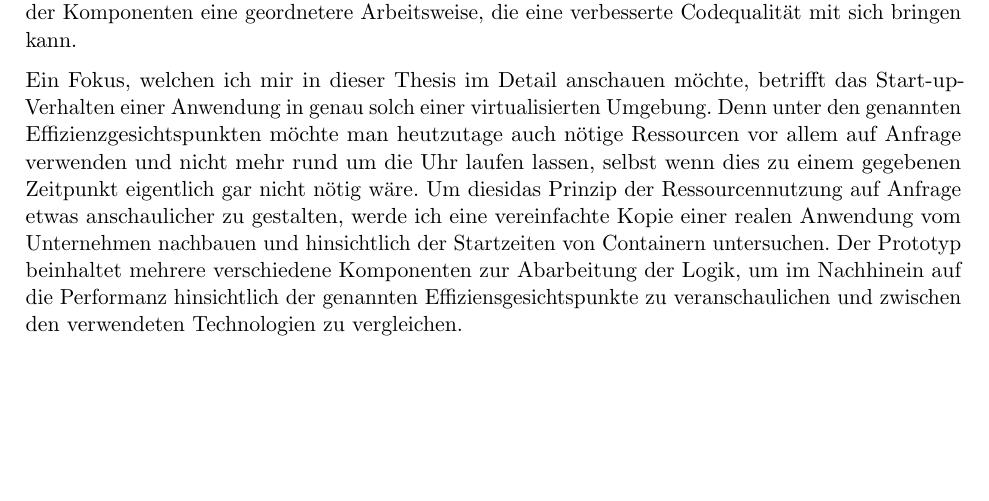
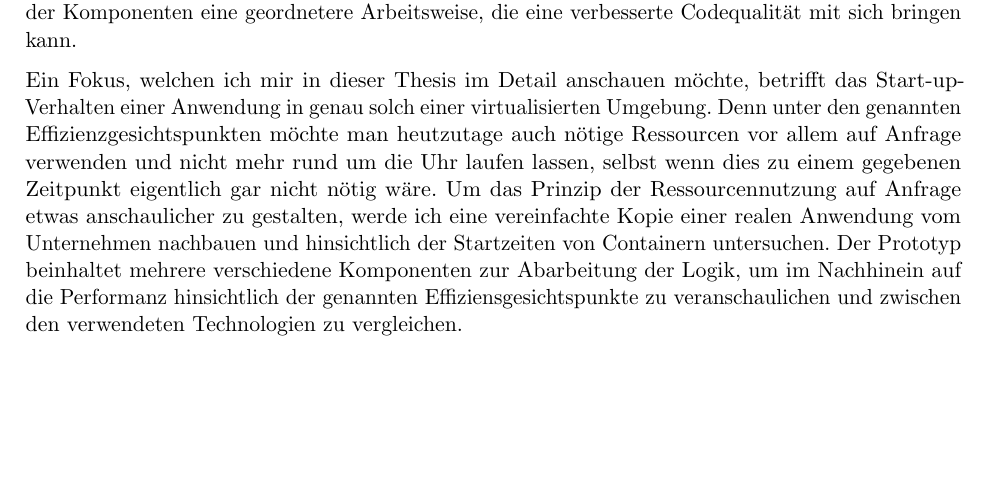
Before and after one commit to derMacon/serverless-bsc-thesis, a LaTeX thesis (thesis/thesis_main.tex, which reads thesis/kapitel/einleitung/Einleitung.tex): part of page 7 of 50, cut so that both start at the same text. Compiled offline with pdfLaTeX; an older LaTeX class or package is replaced by its successor.

Commit message:
minor updates

```diff
--- a/thesis/kapitel/einleitung/Einleitung.tex
+++ b/thesis/kapitel/einleitung/Einleitung.tex
@@ -23,4 +23,4 @@ Die Idee und die Umsetzung der Arbeit erfolgte in Zusammenarbeit mit der DPS Eng
 
 Neben diesen vor allem an das Kapital der Firma gebundenen Gründen steht auch die Wartbarkeit der implementierten Lösungen im Fokus. Mittels lose gekoppelter Elemente verschwimmt die Grenze zwischen Operation- und Entwicklungsabteilung. Projekte erleben weniger Handoffs zwischen Teams, ein Entwickler betreut ein Projekt bis in die Deploymentphase, was vorher in dem Maße nicht möglich gewesen ist. Abhängig von Abstraktion der Cloud Technologie ermöglicht die lose Kopplung der Komponenten eine geordnetere Arbeitsweise, die eine verbesserte Codequalität mit sich bringen kann.
 
-Ein Fokus, welchen ich mir in dieser Thesis im Detail anschauen möchte, betrifft das Start-up-Verhalten einer Anwendung in genau solch einer virtualisierten Umgebung. Denn unter den genannten Effizienzgesichtspunkten möchte man heutzutage auch nötige Ressourcen vor allem auf Anfrage verwenden und nicht mehr rund um die Uhr laufen lassen, selbst wenn dies zu einem gegebenen Zeitpunkt eigentlich gar nicht nötig wäre. Um diesidas Prinzip der Ressourcennutzung auf Anfrage etwas anschaulicher zu gestalten, werde ich eine vereinfachte Kopie einer realen Anwendung vom Unternehmen nachbauen und hinsichtlich der Startzeiten von Containern untersuchen. Der Prototyp beinhaltet mehrere verschiedene Komponenten zur Abarbeitung der Logik, um im Nachhinein auf die Performanz hinsichtlich der genannten Effiziensgesichtspunkte zu veranschaulichen und zwischen den verwendeten Technologien zu vergleichen.
+Ein Fokus, welchen ich mir in dieser Thesis im Detail anschauen möchte, betrifft das Start-up-Verhalten einer Anwendung in genau solch einer virtualisierten Umgebung. Denn unter den genannten Effizienzgesichtspunkten möchte man heutzutage auch nötige Ressourcen vor allem auf Anfrage verwenden und nicht mehr rund um die Uhr laufen lassen, selbst wenn dies zu einem gegebenen Zeitpunkt eigentlich gar nicht nötig wäre. Um das Prinzip der Ressourcennutzung auf Anfrage etwas anschaulicher zu gestalten, werde ich eine vereinfachte Kopie einer realen Anwendung vom Unternehmen nachbauen und hinsichtlich der Startzeiten von Containern untersuchen. Der Prototyp beinhaltet mehrere verschiedene Komponenten zur Abarbeitung der Logik, um im Nachhinein auf die Performanz hinsichtlich der genannten Effiziensgesichtspunkte zu veranschaulichen und zwischen den verwendeten Technologien zu vergleichen.
```
Also changed, not shown: thesis/thesis_main.pdf.
